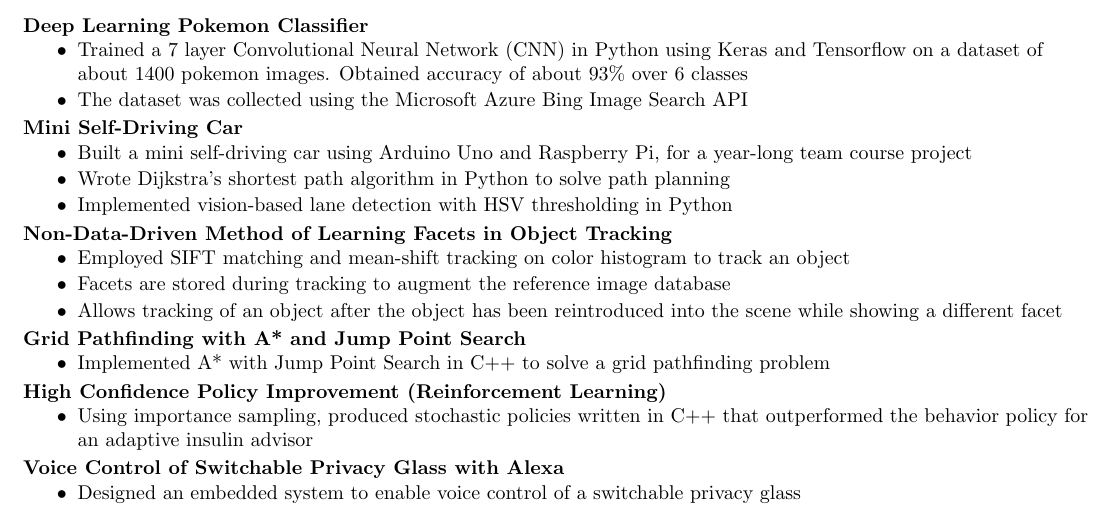
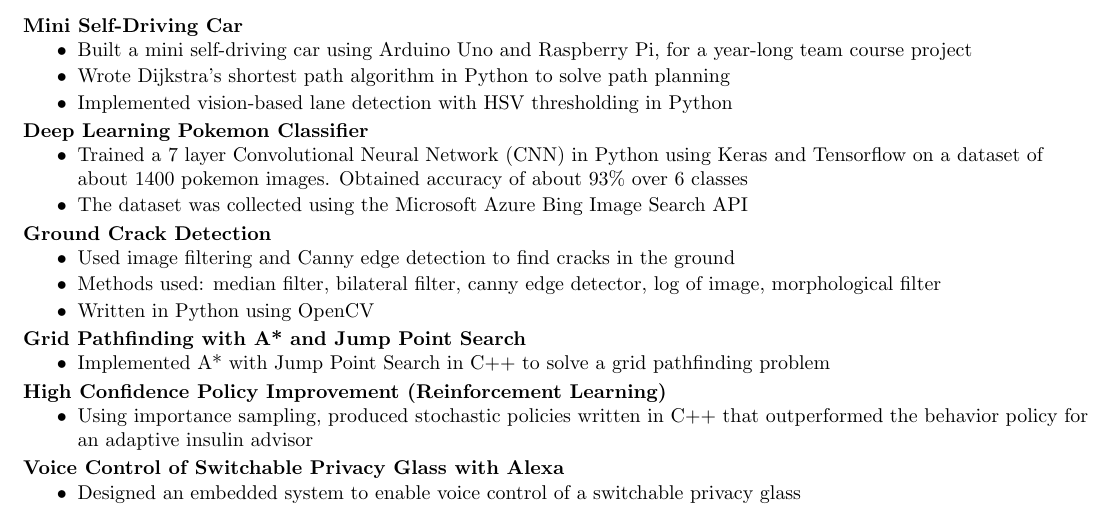
Before and after one commit to chc442/Resume, a LaTeX CV (resume_cheam.tex): part of the page, cut so that both start at the same text. Compiled offline with pdfLaTeX.

Commit message:
Replaced Learning Facets project with Ground Crack Detection project

```diff
--- a/resume_cheam.tex
+++ b/resume_cheam.tex
@@ -158,15 +158,6 @@
 
 \section{\color{BlueViolet} Projects}
     \small
-    \textbf{Deep Learning Pokemon Classifier}
-    \vspace{-4pt}
-        \begin{itemize}
-            \item Trained a 7 layer Convolutional Neural Network (CNN) in Python using Keras and Tensorflow on a dataset of about 1400 pokemon images. Obtained accuracy of about 93\% over 6 classes
-            \vspace{-3pt}
-            \item The dataset was collected using the Microsoft Azure Bing Image Search API
-        \end{itemize}
-    \vspace{-2pt}
-
     \textbf{Mini Self-Driving Car}
     \vspace{-4pt}
         \begin{itemize}
@@ -178,19 +169,26 @@
         \end{itemize}
     \vspace{-2pt}
 
-    \textbf{Non-Data-Driven Method of Learning Facets in Object Tracking}
+    \textbf{Deep Learning Pokemon Classifier}
     \vspace{-4pt}
         \begin{itemize}
-            \item Employed SIFT matching and mean-shift tracking on color histogram to track an object
+            \item Trained a 7 layer Convolutional Neural Network (CNN) in Python using Keras and Tensorflow on a dataset of about 1400 pokemon images. Obtained accuracy of about 93\% over 6 classes
             \vspace{-3pt}
-            \item Facets are stored during tracking to augment the reference image database
+            \item The dataset was collected using the Microsoft Azure Bing Image Search API
+        \end{itemize}
+    \vspace{-2pt}
+
+    \textbf{Ground Crack Detection}
+    \vspace{-4pt}
+        \begin{itemize}
+            \item Used image filtering and Canny edge detection to find cracks in the ground
             \vspace{-3pt}
-            \item Allows tracking of an object after the object has been reintroduced into the scene while showing a different facet
+            \item Methods used: median filter, bilateral filter, canny edge detector, log of image, morphological filter
+            \vspace{-3pt}
+            \item Written in Python using OpenCV
         \end{itemize}
-        % Given only one reference image, employed SIFT matching and mean-shift tracking on color
-        % histogram to track the object. During tracking, its facets are stored to augment the reference image
-        % database. This allows the user to track the object even when it is showing a different facet from the one in the reference image.
     \vspace{-2pt}
+
 
     \textbf{Grid Pathfinding with A* and Jump Point Search}
     \vspace{-4pt}
```
Also changed, not shown: resume_cheam.pdf, resume_cheam.tex (14 more changed lines), 1 other file.
